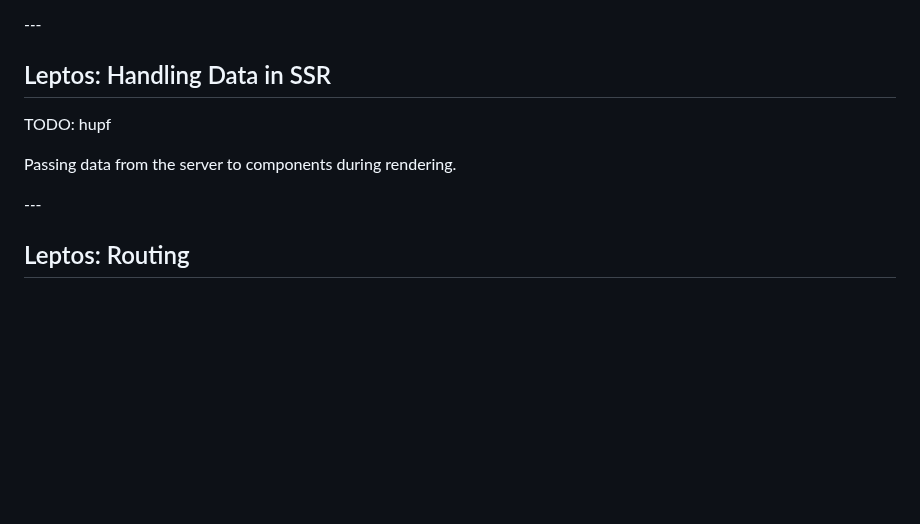
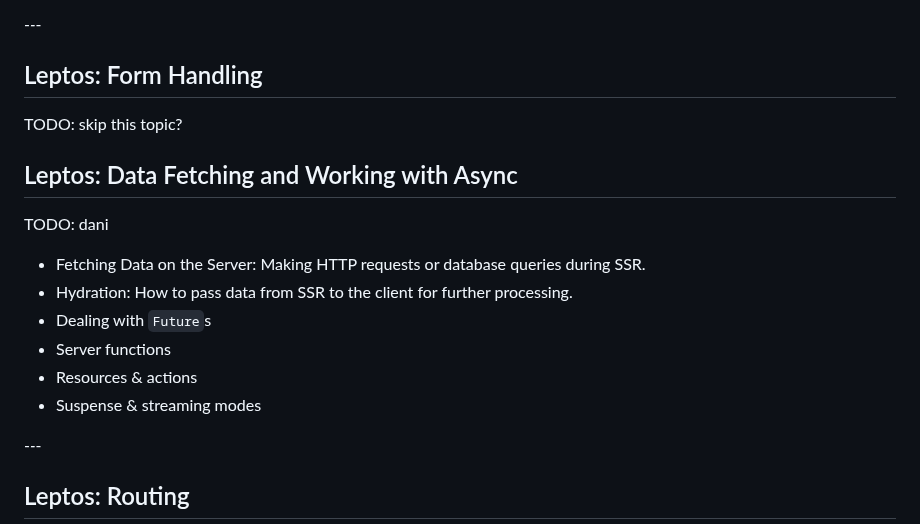
Before and after one commit to puzzle/tws24-fullstack-rust-slides, a Markdown page: slides.md, the part around the change. Rendered like a GitHub page; blank space fills up the shorter version.

Commit message:
Add slides notes & TODOs

```diff
--- a/slides.md
+++ b/slides.md
@@ -978,11 +978,20 @@ where
 
 -*-*-
 
-## Leptos: Handling Data in SSR
+## Leptos: Form Handling
 
-TODO: hupf
+TODO: skip this topic?
 
-Passing data from the server to components during rendering.
+## Leptos: Data Fetching and Working with Async
+
+TODO: dani
+
+- Fetching Data on the Server: Making HTTP requests or database queries during SSR.
+- Hydration: How to pass data from SSR to the client for further processing.
+- Dealing with `Future`s
+- Server functions
+- Resources & actions
+- Suspense & streaming modes
 
 -*-*-
 
```
